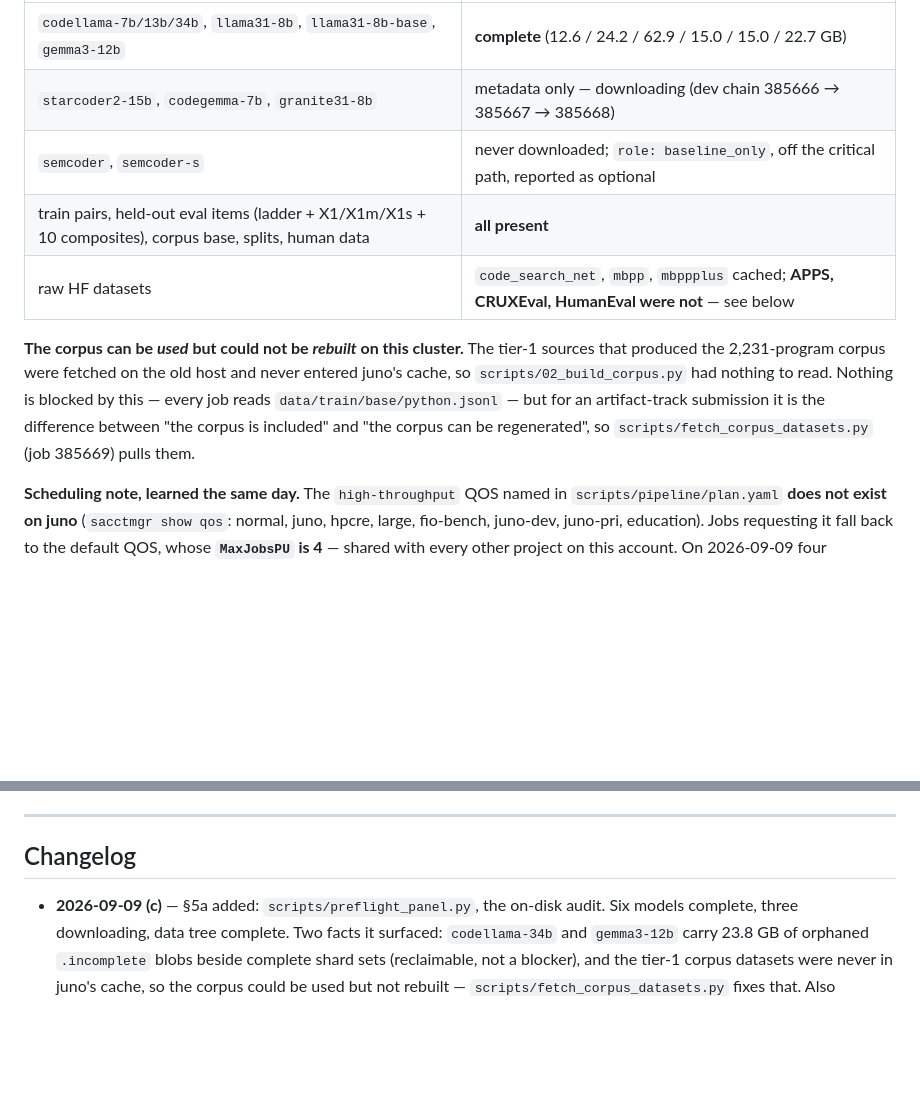
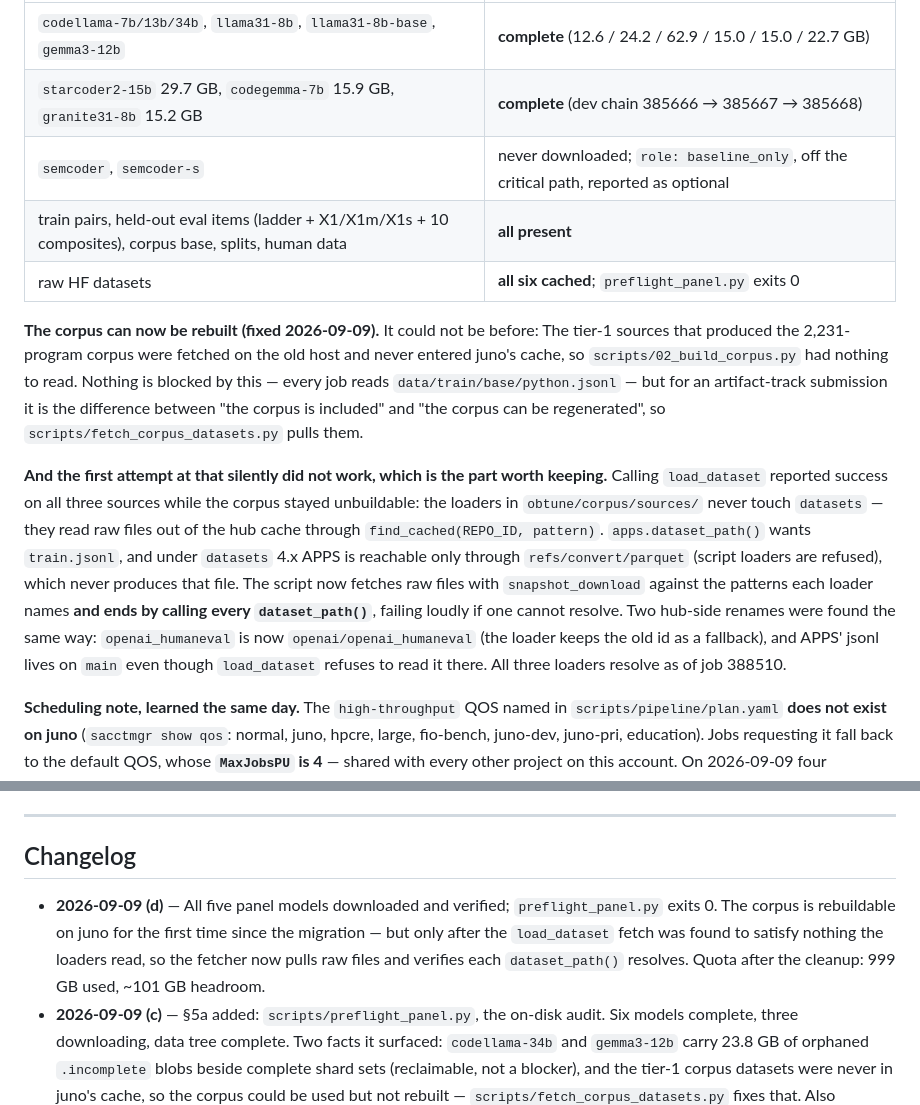
Before and after one commit to NietZteiN/obtune, a Markdown page: docs/MODEL_AND_DATA_SELECTION.md, 2 parts joined by grey strips. GitHub-like rendering; blank space fills up the shorter version.

Commit message:
Preflight is green: all five panel models and every corpus source on disk
apps' raw train.jsonl landed (job 388510), so all three tier-1 loaders resolve
and scripts/preflight_panel.py exits 0 — eleven non-barred models complete, the
whole data tree present, and the corpus rebuildable on juno for the first time
since the migration.

Co-Authored-By: Claude Opus 5 <noreply@anthropic.com>
Claude-Session: https://claude.ai/code/session_01LFMhCdc2FTrXDhC7TtJnh9

```diff
--- a/docs/MODEL_AND_DATA_SELECTION.md
+++ b/docs/MODEL_AND_DATA_SELECTION.md
@@ -218,17 +218,29 @@ State at 2026-09-09:
 | | status |
 |---|---|
 | `codellama-7b/13b/34b`, `llama31-8b`, `llama31-8b-base`, `gemma3-12b` | **complete** (12.6 / 24.2 / 62.9 / 15.0 / 15.0 / 22.7 GB) |
-| `starcoder2-15b`, `codegemma-7b`, `granite31-8b` | metadata only — downloading (dev chain 385666 → 385667 → 385668) |
+| `starcoder2-15b` 29.7 GB, `codegemma-7b` 15.9 GB, `granite31-8b` 15.2 GB | **complete** (dev chain 385666 → 385667 → 385668) |
 | `semcoder`, `semcoder-s` | never downloaded; `role: baseline_only`, off the critical path, reported as optional |
 | train pairs, held-out eval items (ladder + X1/X1m/X1s + 10 composites), corpus base, splits, human data | **all present** |
-| raw HF datasets | `code_search_net`, `mbpp`, `mbppplus` cached; **APPS, CRUXEval, HumanEval were not** — see below |
+| raw HF datasets | **all six cached**; `preflight_panel.py` exits 0 |
 
-**The corpus can be *used* but could not be *rebuilt* on this cluster.** The tier-1 sources
+**The corpus can now be rebuilt (fixed 2026-09-09).** It could not be before: The tier-1 sources
 that produced the 2,231-program corpus were fetched on the old host and never entered juno's
 cache, so `scripts/02_build_corpus.py` had nothing to read. Nothing is blocked by this — every
 job reads `data/train/base/python.jsonl` — but for an artifact-track submission it is the
 difference between "the corpus is included" and "the corpus can be regenerated", so
-`scripts/fetch_corpus_datasets.py` (job 385669) pulls them.
+`scripts/fetch_corpus_datasets.py` pulls them.
+
+**And the first attempt at that silently did not work, which is the part worth keeping.** Calling
+`load_dataset` reported success on all three sources while the corpus stayed unbuildable: the
+loaders in `obtune/corpus/sources/` never touch `datasets` — they read raw files out of the hub
+cache through `find_cached(REPO_ID, pattern)`. `apps.dataset_path()` wants `train.jsonl`, and under
+`datasets` 4.x APPS is reachable only through `refs/convert/parquet` (script loaders are refused),
+which never produces that file. The script now fetches raw files with `snapshot_download` against
+the patterns each loader names **and ends by calling every `dataset_path()`**, failing loudly if one
+cannot resolve. Two hub-side renames were found the same way: `openai_humaneval` is now
+`openai/openai_humaneval` (the loader keeps the old id as a fallback), and APPS' jsonl lives on
+`main` even though `load_dataset` refuses to read it there. All three loaders resolve as of
+job 388510.
 
 **Scheduling note, learned the same day.** The `high-throughput` QOS named in
 `scripts/pipeline/plan.yaml` **does not exist on juno** (`sacctmgr show qos`: normal, juno,
@@ -251,6 +263,11 @@ Downloads: CodeGemma-7B ~17 GB, StarCoder2-15B ~32 GB, Granite-8B ~16 GB, OLMo-2
 ---
 
 ## Changelog
+- **2026-09-09 (d)** — All five panel models downloaded and verified; `preflight_panel.py` exits 0.
+  The corpus is rebuildable on juno for the first time since the migration — but only after the
+  `load_dataset` fetch was found to satisfy nothing the loaders read, so the fetcher now pulls raw
+  files and verifies each `dataset_path()` resolves. Quota after the cleanup: 999 GB used, ~101 GB
+  headroom.
 - **2026-09-09 (c)** — §5a added: `scripts/preflight_panel.py`, the on-disk audit. Six models
   complete, three downloading, data tree complete. Two facts it surfaced: `codellama-34b` and
   `gemma3-12b` carry 23.8 GB of orphaned `.incomplete` blobs beside complete shard sets (reclaimable,
```
